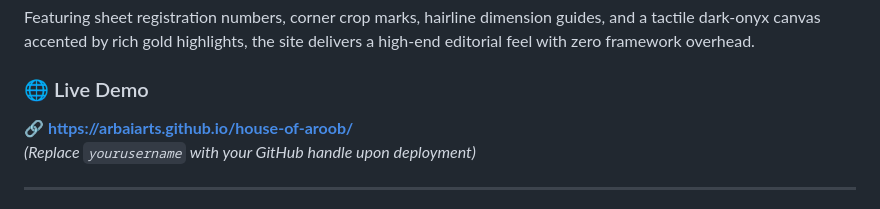
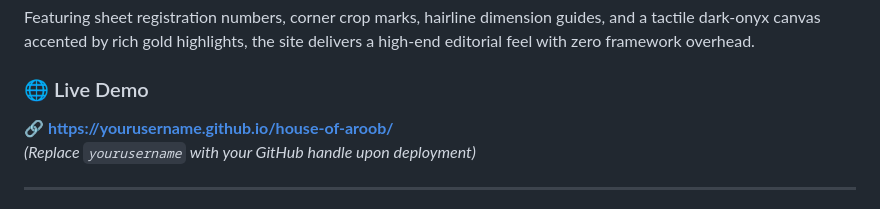
Before and after one commit to arbaiarts/house-of-aroob, a Markdown page: README.md, the part around the change. GitHub-like rendering.

```diff
--- a/README.md
+++ b/README.md
@@ -18,7 +18,7 @@
 Featuring sheet registration numbers, corner crop marks, hairline dimension guides, and a tactile dark-onyx canvas accented by rich gold highlights, the site delivers a high-end editorial feel with zero framework overhead.
 
 ### 🌐 Live Demo
-🔗 **[https://arbaiarts.github.io/house-of-aroob/](https://arbaiarts.github.io/house-of-aroob/)**
+🔗 **[https://yourusername.github.io/house-of-aroob/](https://yourusername.github.io/house-of-aroob/)**
 *(Replace `yourusername` with your GitHub handle upon deployment)*
 
 ---
```
